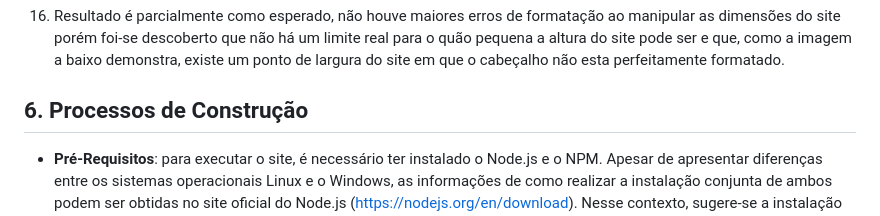
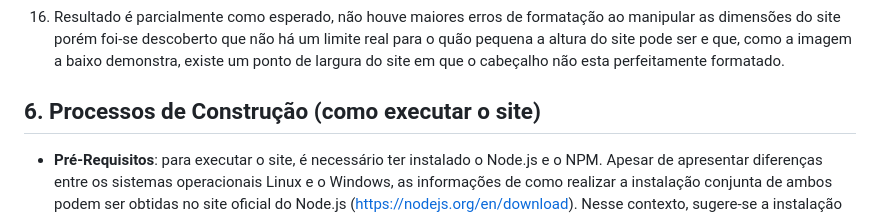
Before and after one commit to ethoshomo/Projeto-HortaUrbana, a Markdown page: README.md, the part around the change. Drawn GitHub-style.

```diff
--- a/README.md
+++ b/README.md
@@ -322,7 +322,7 @@ Abaixo, encontram-se os resultados dos testes mencionados no tópico anterior. E
 
 16. Resultado é parcialmente como esperado, não houve maiores erros de formatação ao manipular as dimensões do site porém foi-se descoberto que não há um limite real para o quão pequena a altura do site pode ser e que, como a imagem a baixo demonstra, existe um ponto de largura do site em que o cabeçalho não esta perfeitamente formatado.
 
-## 6. **Processos de Construção**
+## 6. **Processos de Construção (como executar o site)**
 
 * **Pré-Requisitos**: para executar o site, é necessário ter instalado o Node.js e o NPM. Apesar de apresentar diferenças entre os sistemas operacionais Linux e o Windows, as informações de como realizar a instalação conjunta de ambos podem ser obtidas no site oficial do Node.js (https://nodejs.org/en/download). Nesse contexto, sugere-se a instalação da versão 'LTS'.
 
```
